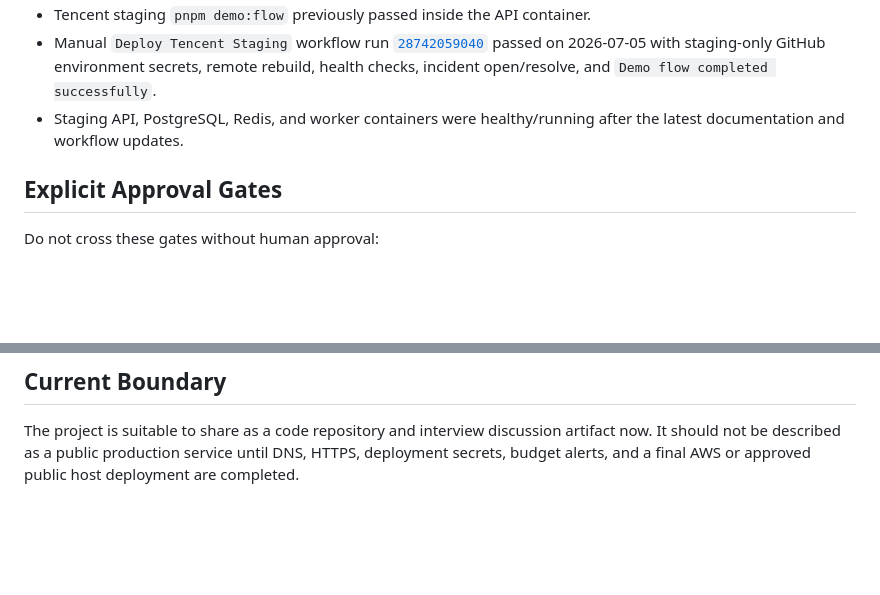
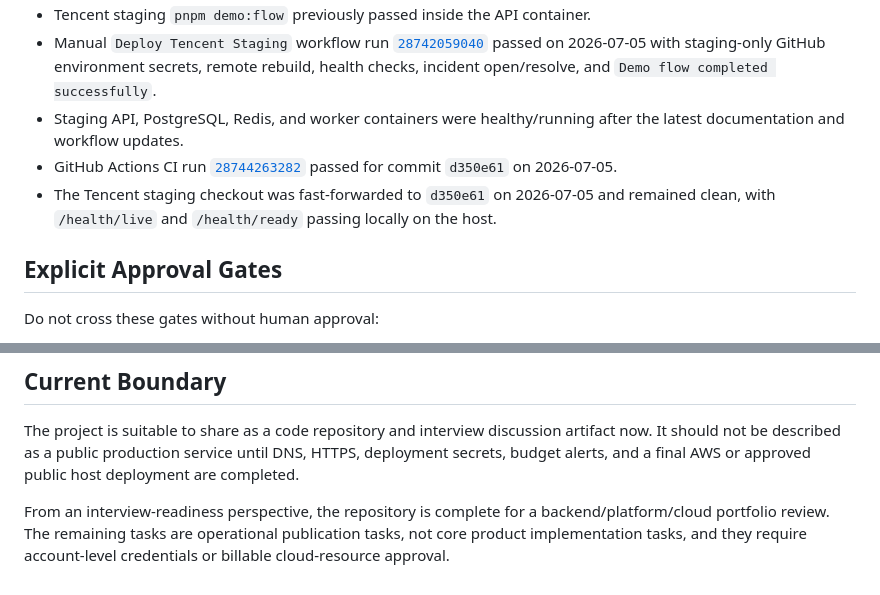
Before and after one commit to DodgeHo/pulseboard, a Markdown page: docs/project-status.md, 2 parts joined by grey strips. Drawn GitHub-style; blank space fills up the shorter version.

```diff
--- a/docs/project-status.md
+++ b/docs/project-status.md
@@ -41,6 +41,8 @@ Recent verified checks include:
 - Tencent staging `pnpm demo:flow` previously passed inside the API container.
 - Manual `Deploy Tencent Staging` workflow run [`28742059040`](https://github.com/DodgeHo/pulseboard/actions/runs/28742059040) passed on 2026-07-05 with staging-only GitHub environment secrets, remote rebuild, health checks, incident open/resolve, and `Demo flow completed successfully`.
 - Staging API, PostgreSQL, Redis, and worker containers were healthy/running after the latest documentation and workflow updates.
+- GitHub Actions CI run [`28744263282`](https://github.com/DodgeHo/pulseboard/actions/runs/28744263282) passed for commit `d350e61` on 2026-07-05.
+- The Tencent staging checkout was fast-forwarded to `d350e61` on 2026-07-05 and remained clean, with `/health/live` and `/health/ready` passing locally on the host.
 
 ## Explicit Approval Gates
 
@@ -74,3 +76,5 @@ When ready to continue AWS preparation:
 ## Current Boundary
 
 The project is suitable to share as a code repository and interview discussion artifact now. It should not be described as a public production service until DNS, HTTPS, deployment secrets, budget alerts, and a final AWS or approved public host deployment are completed.
+
+From an interview-readiness perspective, the repository is complete for a backend/platform/cloud portfolio review. The remaining tasks are operational publication tasks, not core product implementation tasks, and they require account-level credentials or billable cloud-resource approval.
```
Also changed, not shown: docs/phase-plan.md (+28 -0 lines).
